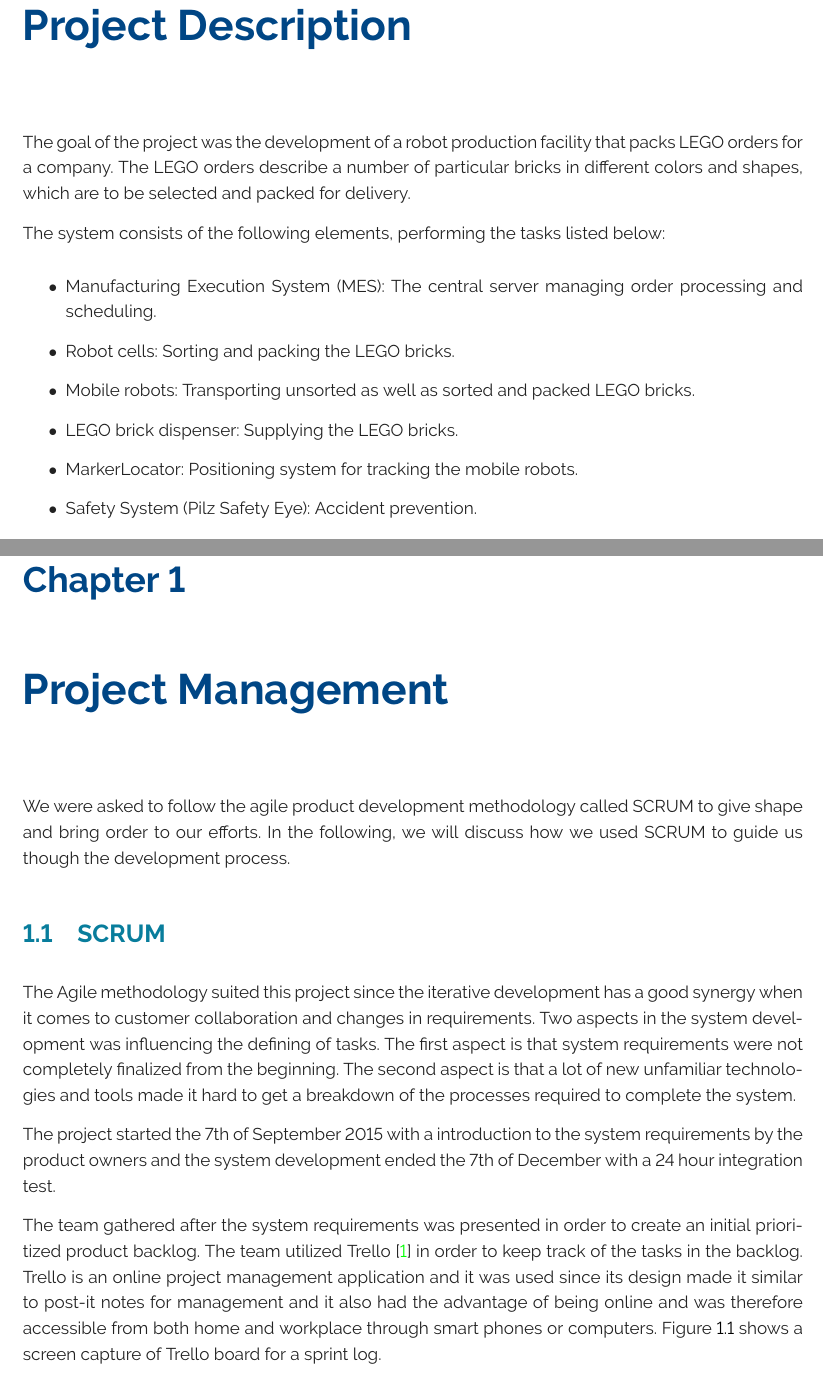
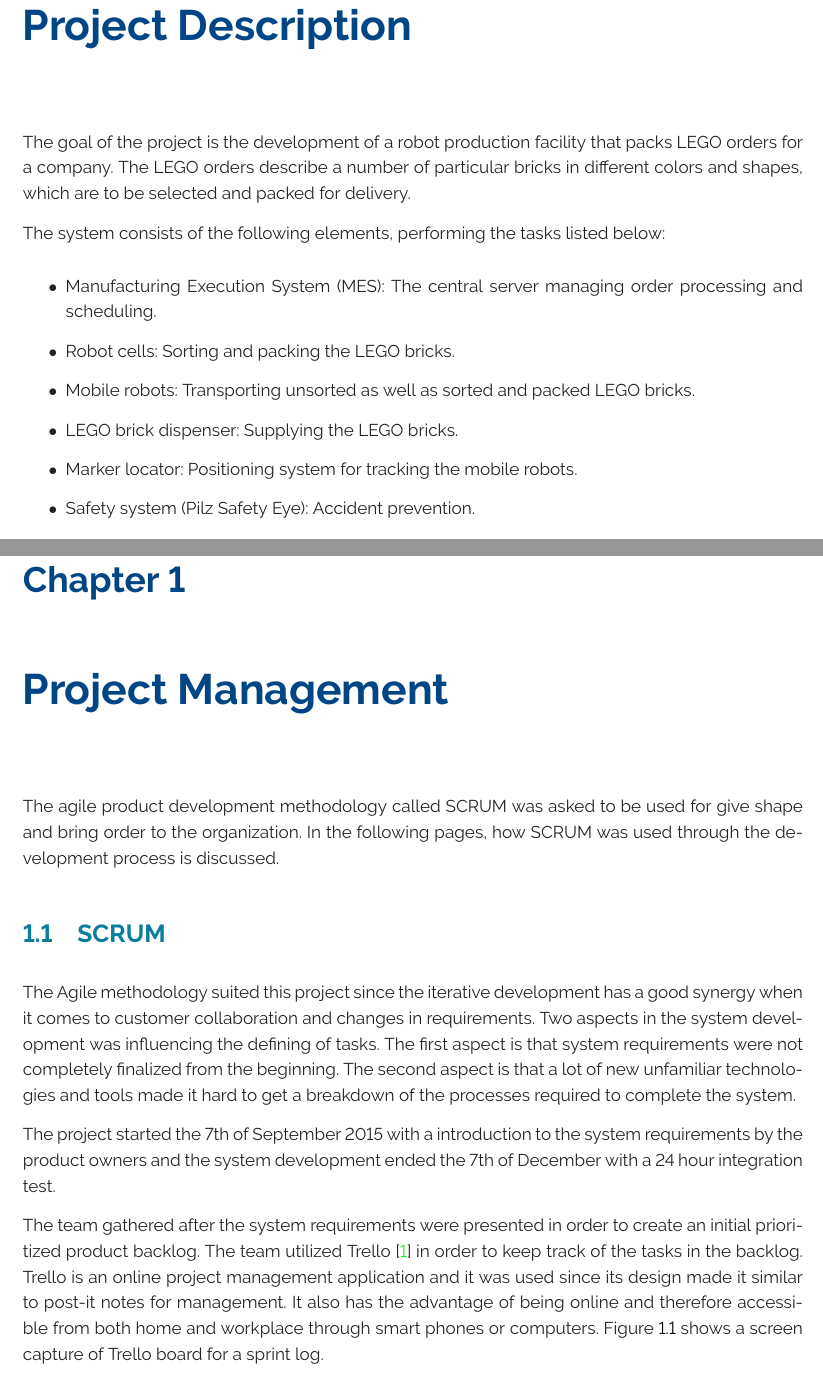
Before and after one commit to rsbGroup1/report, a LaTeX thesis (main.tex, which reads ch/introduction/introduction.tex, ch/project_management/project_management.tex, ch/project_management/sec/scrum.tex): two parts of pages 5 and 6 of 55, joined at a grey line, cut so that both start at the same text. Compiled offline with pdfLaTeX.

```diff
--- a/ch/introduction/introduction.tex
+++ b/ch/introduction/introduction.tex
@@ -5,7 +5,7 @@
 
 \addcontentsline{toc}{chapter}{\nameref{chap:project_description}}
 
-The goal of the project was the development of a robot production facility that packs LEGO orders for a company. The LEGO orders describe a number of particular bricks in different colors and shapes, which are to be selected and packed for delivery.
+The goal of the project is the development of a robot production facility that packs LEGO orders for a company. The LEGO orders describe a number of particular bricks in different colors and shapes, which are to be selected and packed for delivery.
 
 The system consists of the following elements, performing the tasks listed below:
 \begin{itemize}
@@ -13,8 +13,8 @@
 	\item Robot cells: Sorting and packing the LEGO bricks.
 	\item Mobile robots: Transporting unsorted as well as sorted and packed LEGO bricks.
 	\item LEGO brick dispenser: Supplying the LEGO bricks.
-	\item MarkerLocator: Positioning system for tracking the mobile robots.
-	\item Safety System (Pilz Safety Eye): Accident prevention.
+	\item Marker locator: Positioning system for tracking the mobile robots.
+	\item Safety system (Pilz Safety Eye): Accident prevention.
 \end{itemize}
 
 The connection of these system elements is shown in figure \ref{fig:overall_system_diagram}.
--- a/ch/project_management/project_management.tex
+++ b/ch/project_management/project_management.tex
@@ -1,20 +1,6 @@
 %!TEX root = ../../main.tex
-%----------------------------------------------------------------------------
-\chapter{Project Management}\label{chap:project_management_chapter}
-%----------------------------------------------------------------------------
-
-We were asked to follow the agile product development methodology called SCRUM to give shape and bring order to our efforts. In the following, we will discuss how we  used SCRUM to guide us though the development process.
-
-
-
-% Please keep sections separated in their designated folders and only reference them here using the input tag
-
+\chapter{Project Management}
+\label{chap:project_management_chapter}
+The agile product development methodology called SCRUM was asked to be used for give shape and bring order to the organization. In the following pages, how SCRUM was used through the development process is discussed.
 \input{ch/project_management/sec/scrum}
 \input{ch/project_management/sec/tbt}
-
-
-
-%%% Local Variables:
-%%% mode: latex
-%%% TeX-master: "main"
-%%% End:
--- a/ch/project_management/sec/scrum.tex
+++ b/ch/project_management/sec/scrum.tex
@@ -9,7 +9,7 @@
 
 The project started the 7th of September 2015 with a introduction to the system requirements by the product owners and the system development ended the 7th of December with a 24 hour integration test.
 
-The team gathered after the system requirements was presented in order to create an initial prioritized product backlog. The team utilized Trello \citep{trello} in order to keep track of the tasks in the backlog. Trello is an online project management application and it was used since its design made it similar to post-it notes for management and it also had the advantage of being online and was therefore accessible from both home and workplace through smart phones or computers. Figure \ref{fig:trello_cap} shows a screen capture of Trello board for a sprint log.
+The team gathered after the system requirements were presented in order to create an initial prioritized product backlog. The team utilized Trello \citep{trello} in order to keep track of the tasks in the backlog. Trello is an online project management application and it was used since its design made it similar to post-it notes for management. It also has the advantage of being online and therefore accessible from both home and workplace through smart phones or computers. Figure \ref{fig:trello_cap} shows a screen capture of Trello board for a sprint log.
 \begin{figure}[H]
 	\centering
 	\includegraphics[width=\textwidth]{figs/trello_example.png}
```
Also changed, not shown: ch/abstract/abstract.tex (+3 -7 lines), ch/project_management/sec/scrum.tex (4 more changed lines).
